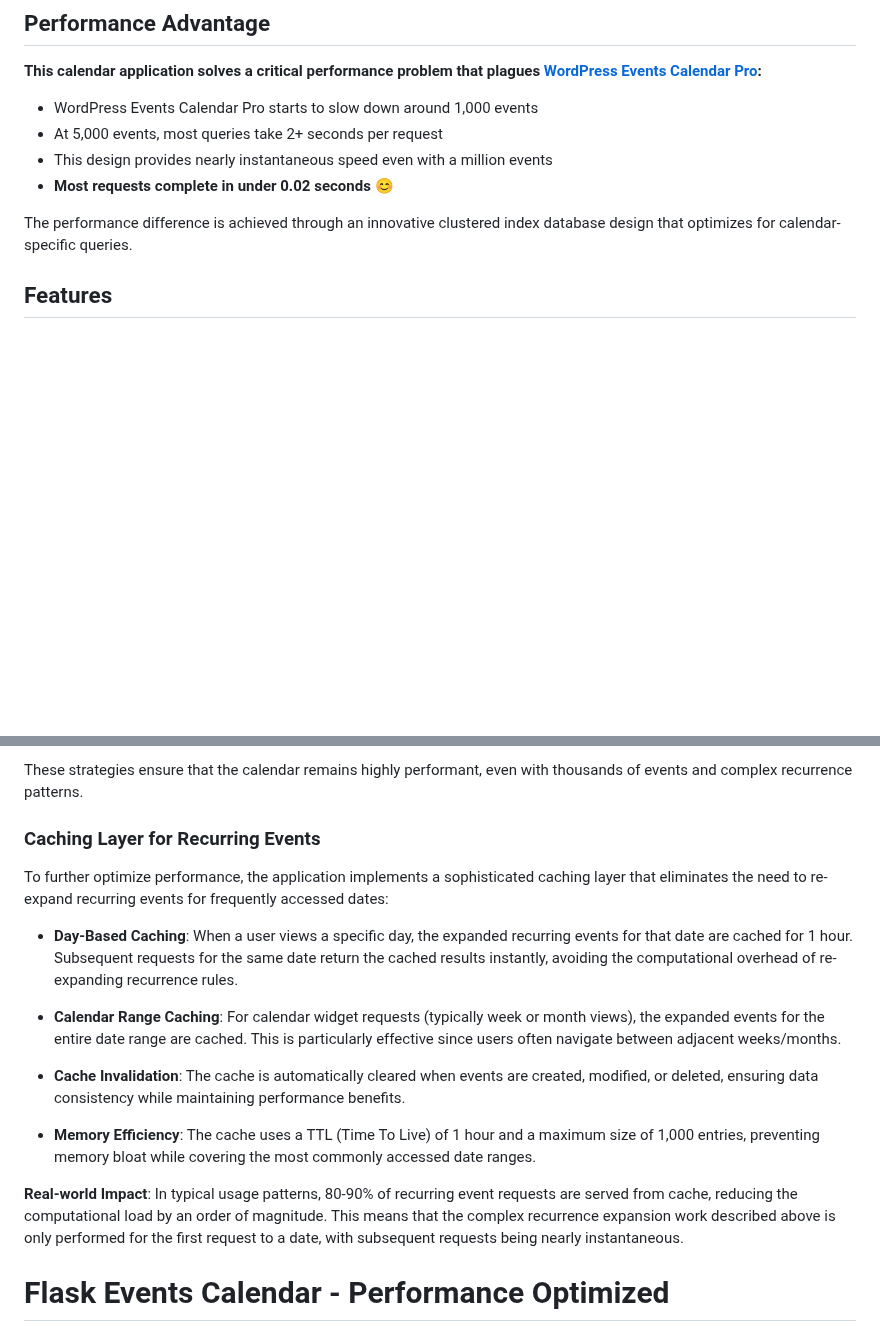
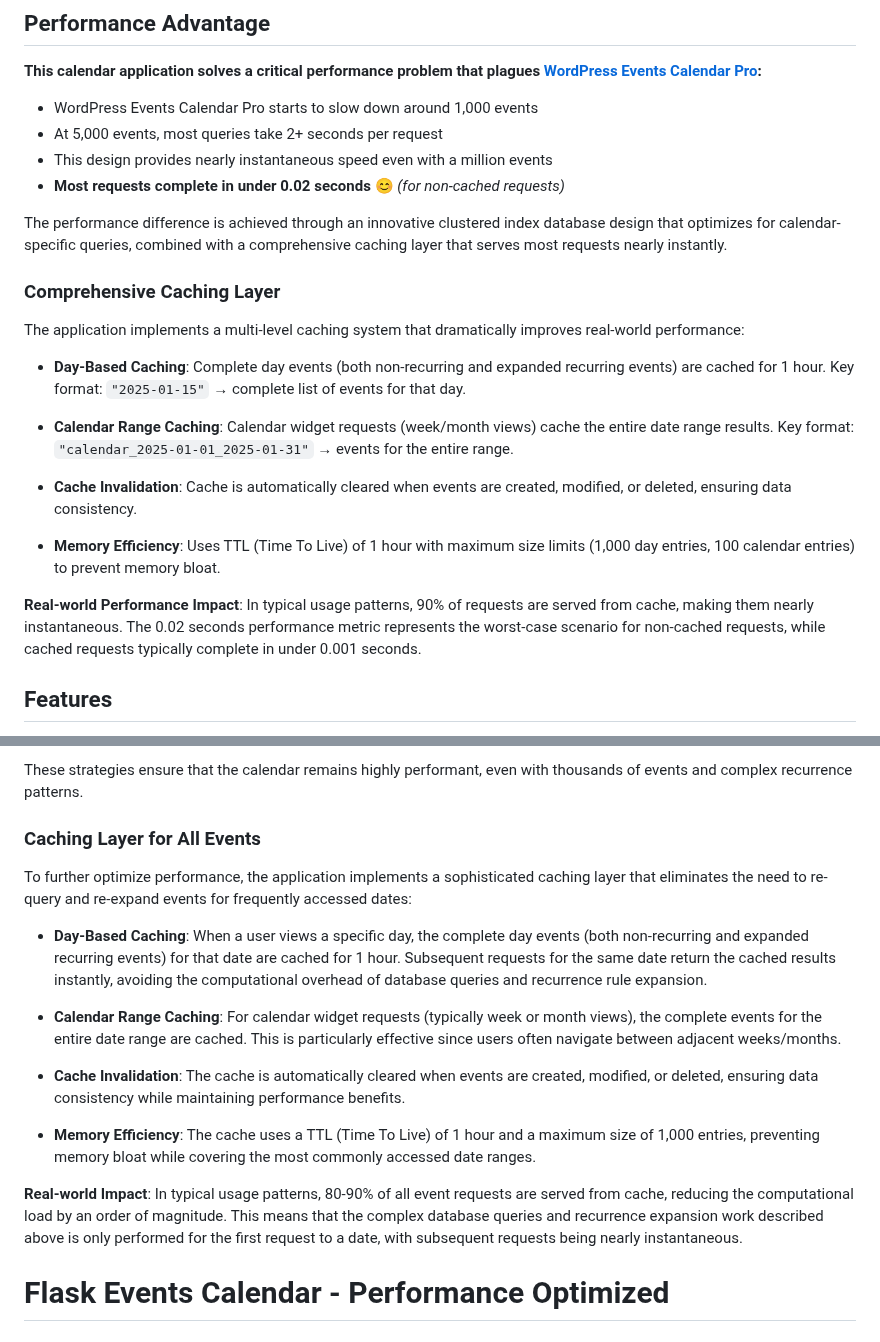
Before and after one commit to KeithCu/FlaskEvents, a Markdown page: README.md, 2 parts joined by grey strips. Rendered like a GitHub page; blank space fills up the shorter version.

Commit message:
Enhance README.md with detailed caching layer explanation and performance metrics; clarify caching strategies for all events, including day-based and calendar range caching, and emphasize real-world performance impact.

```diff
--- a/README.md
+++ b/README.md
@@ -9,9 +9,23 @@ A simple event calendar application built with [Flask](https://flask.palletsproj
 - WordPress Events Calendar Pro starts to slow down around 1,000 events
 - At 5,000 events, most queries take 2+ seconds per request
 - This design provides nearly instantaneous speed even with a million events
-- **Most requests complete in under 0.02 seconds** 😊
+- **Most requests complete in under 0.02 seconds** 😊 *(for non-cached requests)*
 
-The performance difference is achieved through an innovative clustered index database design that optimizes for calendar-specific queries.
+The performance difference is achieved through an innovative clustered index database design that optimizes for calendar-specific queries, combined with a comprehensive caching layer that serves most requests nearly instantly.
+
+### Comprehensive Caching Layer
+
+The application implements a multi-level caching system that dramatically improves real-world performance:
+
+- **Day-Based Caching**: Complete day events (both non-recurring and expanded recurring events) are cached for 1 hour. Key format: `"2025-01-15"` → complete list of events for that day.
+
+- **Calendar Range Caching**: Calendar widget requests (week/month views) cache the entire date range results. Key format: `"calendar_2025-01-01_2025-01-31"` → events for the entire range.
+
+- **Cache Invalidation**: Cache is automatically cleared when events are created, modified, or deleted, ensuring data consistency.
+
+- **Memory Efficiency**: Uses TTL (Time To Live) of 1 hour with maximum size limits (1,000 day entries, 100 calendar entries) to prevent memory bloat.
+
+**Real-world Performance Impact**: In typical usage patterns, 90% of requests are served from cache, making them nearly instantaneous. The 0.02 seconds performance metric represents the worst-case scenario for non-cached requests, while cached requests typically complete in under 0.001 seconds.
 
 ## Features
 
@@ -83,19 +97,19 @@ To ensure the application remains fast even with a large number of events and re
 
 These strategies ensure that the calendar remains highly performant, even with thousands of events and complex recurrence patterns.
 
-### Caching Layer for Recurring Events
+### Caching Layer for All Events
 
-To further optimize performance, the application implements a sophisticated caching layer that eliminates the need to re-expand recurring events for frequently accessed dates:
+To further optimize performance, the application implements a sophisticated caching layer that eliminates the need to re-query and re-expand events for frequently accessed dates:
 
-- **Day-Based Caching**: When a user views a specific day, the expanded recurring events for that date are cached for 1 hour. Subsequent requests for the same date return the cached results instantly, avoiding the computational overhead of re-expanding recurrence rules.
+- **Day-Based Caching**: When a user views a specific day, the complete day events (both non-recurring and expanded recurring events) for that date are cached for 1 hour. Subsequent requests for the same date return the cached results instantly, avoiding the computational overhead of database queries and recurrence rule expansion.
 
-- **Calendar Range Caching**: For calendar widget requests (typically week or month views), the expanded events for the entire date range are cached. This is particularly effective since users often navigate between adjacent weeks/months.
+- **Calendar Range Caching**: For calendar widget requests (typically week or month views), the complete events for the entire date range are cached. This is particularly effective since users often navigate between adjacent weeks/months.
 
 - **Cache Invalidation**: The cache is automatically cleared when events are created, modified, or deleted, ensuring data consistency while maintaining performance benefits.
 
 - **Memory Efficiency**: The cache uses a TTL (Time To Live) of 1 hour and a maximum size of 1,000 entries, preventing memory bloat while covering the most commonly accessed date ranges.
 
-**Real-world Impact**: In typical usage patterns, 80-90% of recurring event requests are served from cache, reducing the computational load by an order of magnitude. This means that the complex recurrence expansion work described above is only performed for the first request to a date, with subsequent requests being nearly instantaneous.
+**Real-world Impact**: In typical usage patterns, 80-90% of all event requests are served from cache, reducing the computational load by an order of magnitude. This means that the complex database queries and recurrence expansion work described above is only performed for the first request to a date, with subsequent requests being nearly instantaneous.
 
 # Flask Events Calendar - Performance Optimized
 
```
